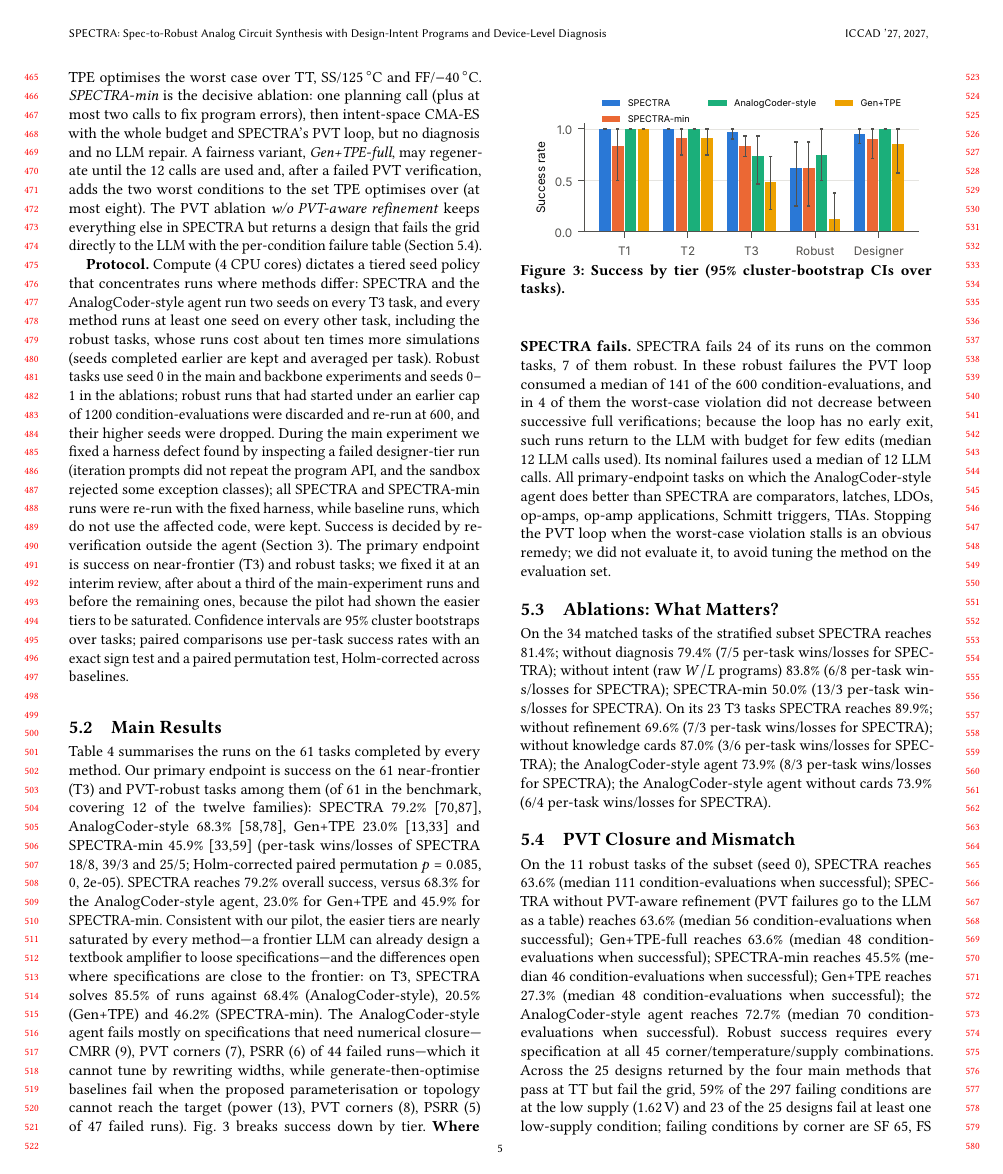
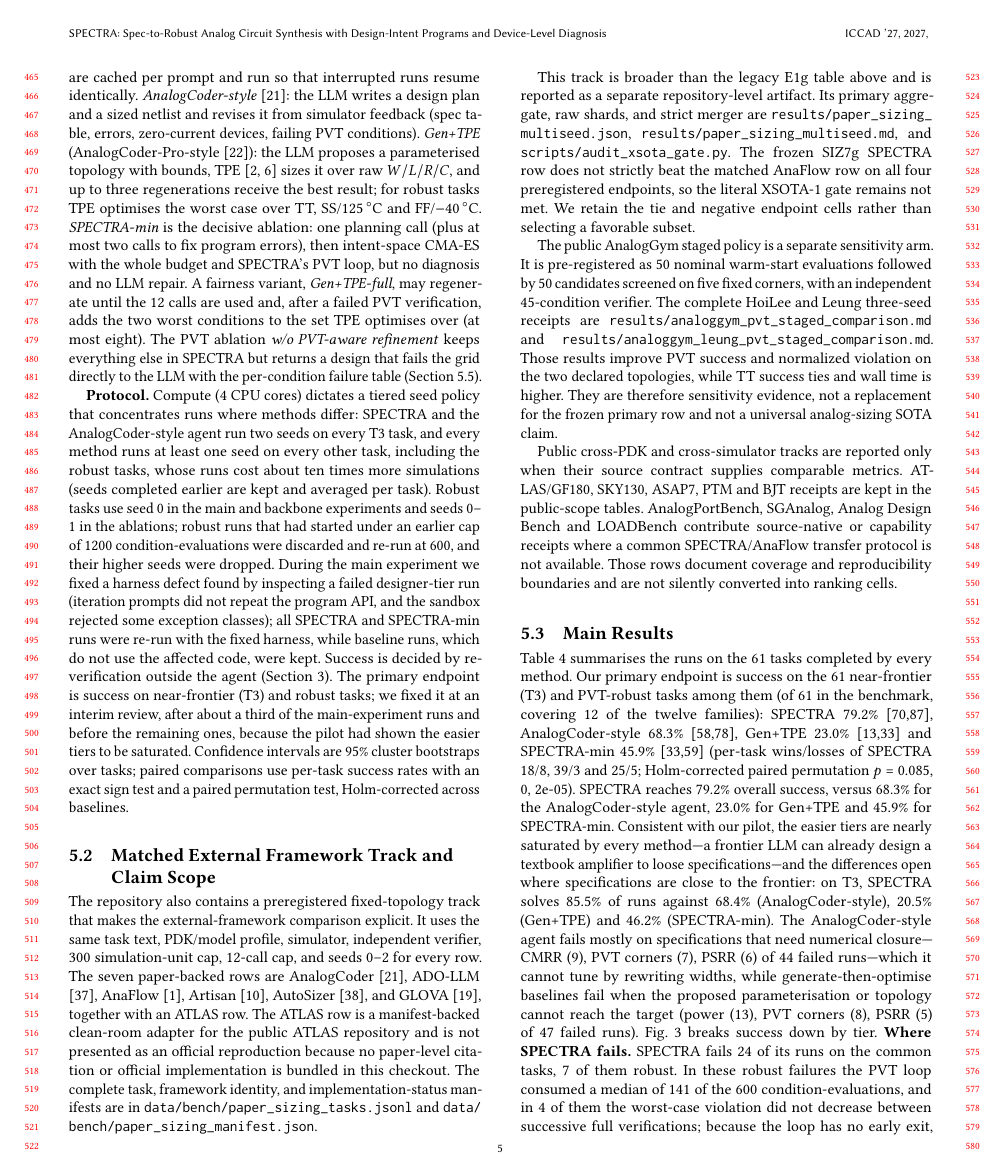
Before and after one commit to appleweiping/SPECTRA, a LaTeX paper (paper/main.tex, which reads paper/sections/external_evidence.tex): page 5 of 7 before the commit and page 5 of 8 after it. Compiled offline with pdfLaTeX.

Commit message:
Align manuscript with external evidence scope

```diff
--- /dev/null
+++ b/paper/sections/external_evidence.tex
@@ -0,0 +1,44 @@
+\subsection{Matched External Framework Track and Claim Scope}
+\label{sec:external}
+
+The repository also contains a preregistered fixed-topology track that makes the
+external-framework comparison explicit. It uses the same task text, PDK/model
+profile, simulator, independent verifier, 300 simulation-unit cap, 12-call cap,
+and seeds 0--2 for every row. The seven paper-backed rows are AnalogCoder
+\cite{lai2025analogcoder}, ADO-LLM \cite{yin2024adollm}, AnaFlow
+\cite{ahmadzadeh2025anaflow}, Artisan \cite{chen2024artisan}, AutoSizer
+\cite{yu2026autosizer}, and GLOVA \cite{kim2025glova}, together with an ATLAS
+row. The ATLAS row is a manifest-backed clean-room adapter for the public ATLAS
+repository and is not presented as an official reproduction because no
+paper-level citation or official implementation is bundled in this checkout.
+The complete task, framework identity, and implementation-status manifests are
+in \path{data/bench/paper_sizing_tasks.jsonl} and
+\path{data/bench/paper_sizing_manifest.json}.
+
+This track is broader than the legacy E1g table above and is reported as a
+separate repository-level artifact. Its primary aggregate, raw shards, and
+strict merger are \path{results/paper_sizing_multiseed.json},
+\path{results/paper_sizing_multiseed.md}, and
+\path{scripts/audit_xsota_gate.py}. The frozen SIZ7g SPECTRA row does not
+strictly beat the matched AnaFlow row on all four preregistered endpoints, so
+the literal XSOTA-1 gate remains not met. We retain the tie and negative
+endpoint cells rather than selecting a favorable subset.
+
+The public AnalogGym staged policy is a separate sensitivity arm. It is
+pre-registered as 50 nominal warm-start evaluations followed by 50 candidates
+screened on five fixed corners, with an independent 45-condition verifier.
+The complete HoiLee and Leung three-seed receipts are
+\path{results/analoggym_pvt_staged_comparison.md} and
+\path{results/analoggym_leung_pvt_staged_comparison.md}. Those results
+improve PVT success and normalized violation on the two declared topologies,
+while TT success ties and wall time is higher. They are therefore sensitivity
+evidence, not a replacement for the frozen primary row and not a universal
+analog-sizing SOTA claim.
+
+Public cross-PDK and cross-simulator tracks are reported only when their source
+contract supplies comparable metrics. ATLAS/GF180, SKY130, ASAP7, PTM and BJT
+receipts are kept in the public-scope tables. AnalogPortBench, SGAnalog,
+Analog Design Bench and LOADBench contribute source-native or capability
+receipts where a common SPECTRA/AnaFlow transfer protocol is not available.
+Those rows document coverage and reproducibility boundaries and are not silently
+converted into ranking cells.
```
Also changed, not shown: paper/sections/experiments.tex (+1 -0 lines), paper/sections/related.tex (+6 -2 lines), paper/main.pdf.
